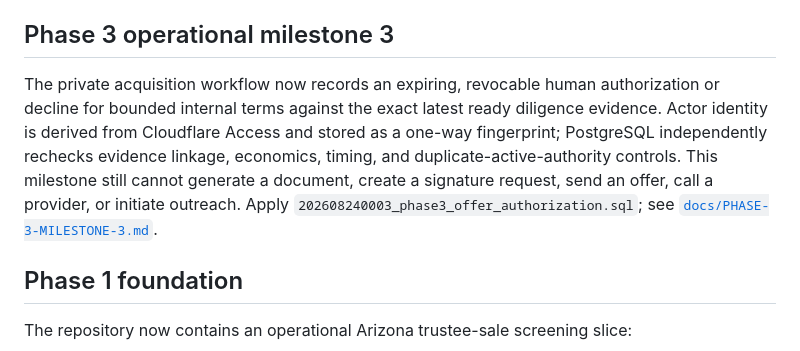
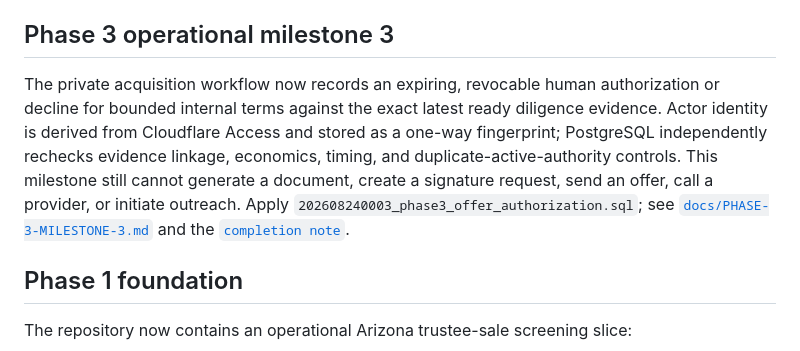
Before and after one commit to gemmaserenity/gns-success-wholesale-engine, a Markdown page: README.md, the part around the change. GitHub-like rendering.

Commit message:
Record Phase 3 milestone 3 completion

```diff
--- a/README.md
+++ b/README.md
@@ -71,7 +71,7 @@ An advanced acquisition case now exposes a private 13-part diligence workspace.
 
 ## Phase 3 operational milestone 3
 
-The private acquisition workflow now records an expiring, revocable human authorization or decline for bounded internal terms against the exact latest ready diligence evidence. Actor identity is derived from Cloudflare Access and stored as a one-way fingerprint; PostgreSQL independently rechecks evidence linkage, economics, timing, and duplicate-active-authority controls. This milestone still cannot generate a document, create a signature request, send an offer, call a provider, or initiate outreach. Apply `202608240003_phase3_offer_authorization.sql`; see [`docs/PHASE-3-MILESTONE-3.md`](docs/PHASE-3-MILESTONE-3.md).
+The private acquisition workflow now records an expiring, revocable human authorization or decline for bounded internal terms against the exact latest ready diligence evidence. Actor identity is derived from Cloudflare Access and stored as a one-way fingerprint; PostgreSQL independently rechecks evidence linkage, economics, timing, and duplicate-active-authority controls. This milestone still cannot generate a document, create a signature request, send an offer, call a provider, or initiate outreach. Apply `202608240003_phase3_offer_authorization.sql`; see [`docs/PHASE-3-MILESTONE-3.md`](docs/PHASE-3-MILESTONE-3.md) and the [`completion note`](docs/PHASE-3-MILESTONE-3-COMPLETION.md).
 
 ## Phase 1 foundation
 
```
Also changed, not shown: docs/PHASE-3-MILESTONE-3-COMPLETION.md (added, +42 -0 lines).
